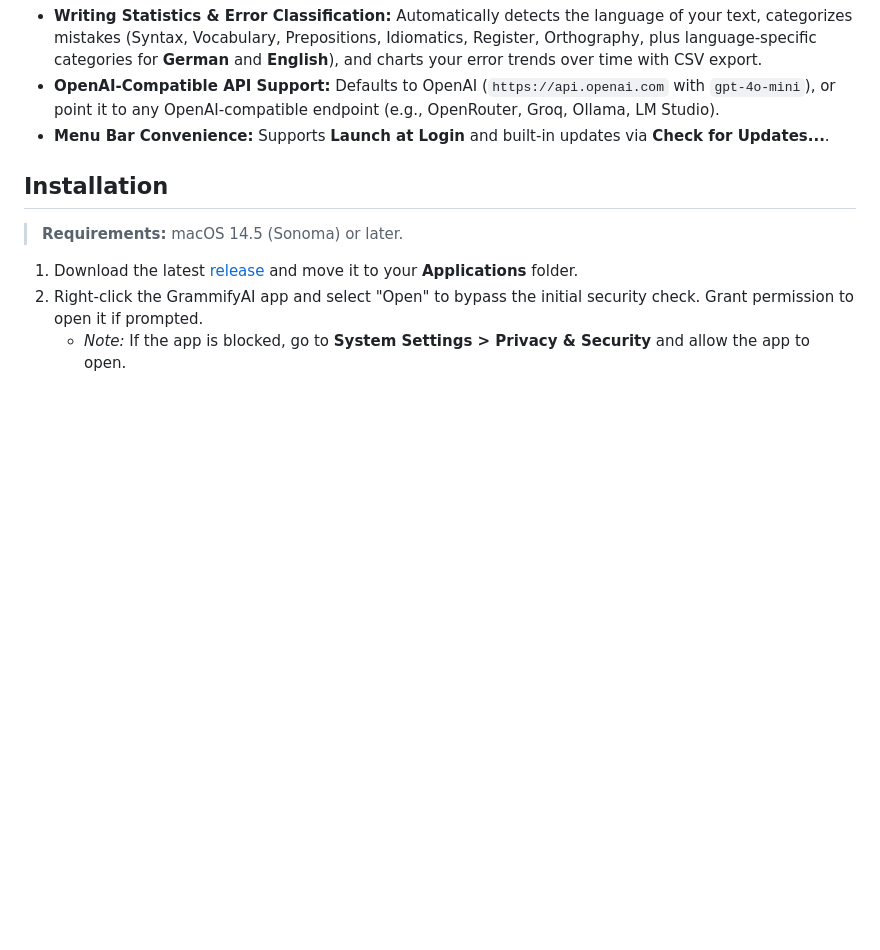
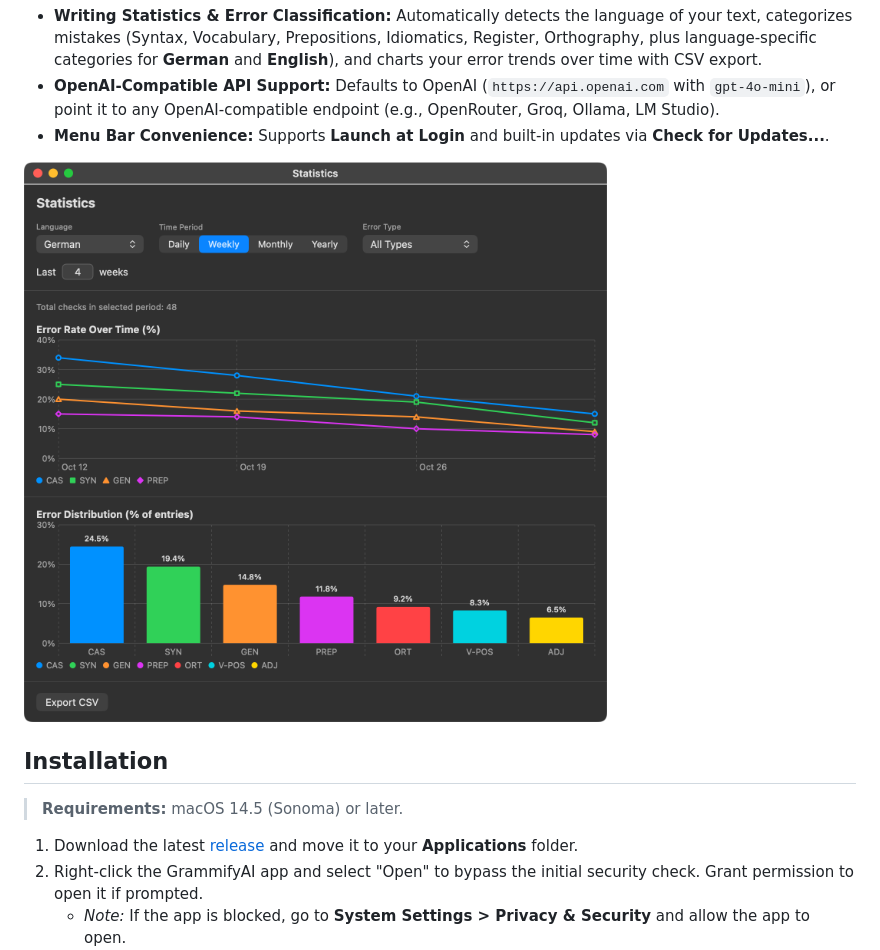
Before and after one commit to harentius/GrammifyAI, a Markdown page: README.md, the part around one of its changes. Drawn GitHub-style; pictures changed too: docs/images/statistics.png (added); blank space fills up the shorter version.

```diff
--- a/README.md
+++ b/README.md
@@ -21,6 +21,8 @@ GrammifyAI utilizes your own LLM API key. There are no quotas or limits from the
 * **Writing Statistics & Error Classification:** Automatically detects the language of your text, categorizes mistakes (Syntax, Vocabulary, Prepositions, Idiomatics, Register, Orthography, plus language-specific categories for **German** and **English**), and charts your error trends over time with CSV export.
 * **OpenAI-Compatible API Support:** Defaults to OpenAI (`https://api.openai.com` with `gpt-4o-mini`), or point it to any OpenAI-compatible endpoint (e.g., OpenRouter, Groq, Ollama, LM Studio).
 * **Menu Bar Convenience:** Supports **Launch at Login** and built-in updates via **Check for Updates...**.
+
+<img width="650" alt="Writing Statistics" src="docs/images/statistics.png" />
 
 ## Installation
 
```
Also changed, not shown: other parts of README.md (+2 -2 lines), docs/images/settings.png (added), docs/images/suggestion.png (added).
